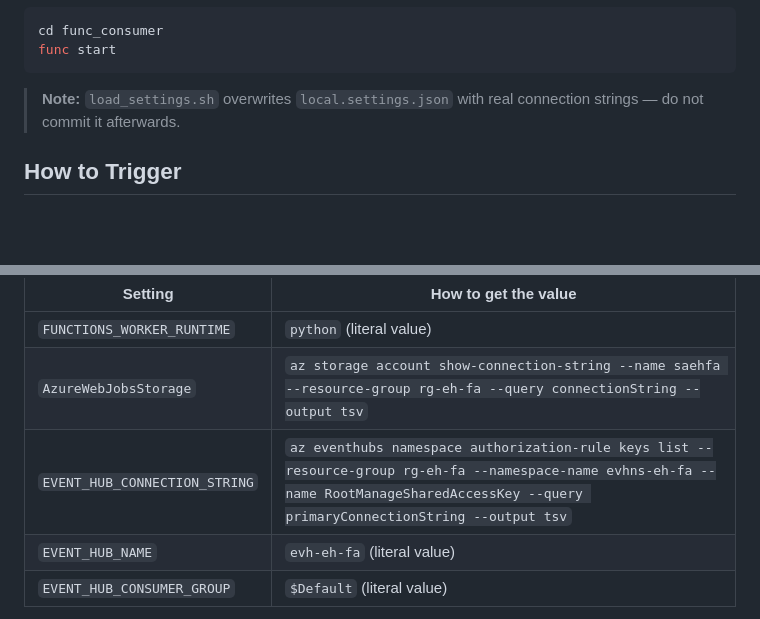
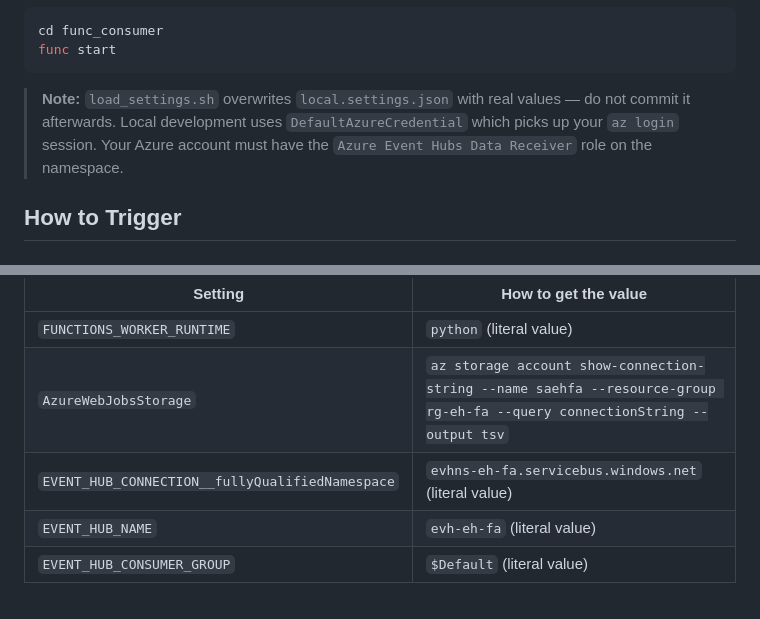
Before and after one commit to egch/python-datalake, a Markdown page: demo-aeh-function-app/README.md, 2 parts joined by grey strips. Drawn GitHub-style; blank space fills up the shorter version.

````diff
--- a/demo-aeh-function-app/README.md
+++ b/demo-aeh-function-app/README.md
@@ -191,7 +208,7 @@ cd func_consumer
 func start
 ```
 
-> **Note:** `load_settings.sh` overwrites `local.settings.json` with real connection strings — do not commit it afterwards.
+> **Note:** `load_settings.sh` overwrites `local.settings.json` with real values — do not commit it afterwards. Local development uses `DefaultAzureCredential` which picks up your `az login` session. Your Azure account must have the `Azure Event Hubs Data Receiver` role on the namespace.
 
 ## How to Trigger
 
@@ -241,7 +258,7 @@ If the Function App is running but functions fail to load, the most likely cause
 |---|---|
 | `FUNCTIONS_WORKER_RUNTIME` | `python` (literal value) |
 | `AzureWebJobsStorage` | `az storage account show-connection-string --name saehfa --resource-group rg-eh-fa --query connectionString --output tsv` |
-| `EVENT_HUB_CONNECTION_STRING` | `az eventhubs namespace authorization-rule keys list --resource-group rg-eh-fa --namespace-name evhns-eh-fa --name RootManageSharedAccessKey --query primaryConnectionString --output tsv` |
+| `EVENT_HUB_CONNECTION__fullyQualifiedNamespace` | `evhns-eh-fa.servicebus.windows.net` (literal value) |
 | `EVENT_HUB_NAME` | `evh-eh-fa` (literal value) |
 | `EVENT_HUB_CONSUMER_GROUP` | `$Default` (literal value) |
 
````
Also changed, not shown: other parts of demo-aeh-function-app/README.md (+24 -7 lines), demo-aeh-function-app/images/AzureEventHubsDataReceiver.png (added).
